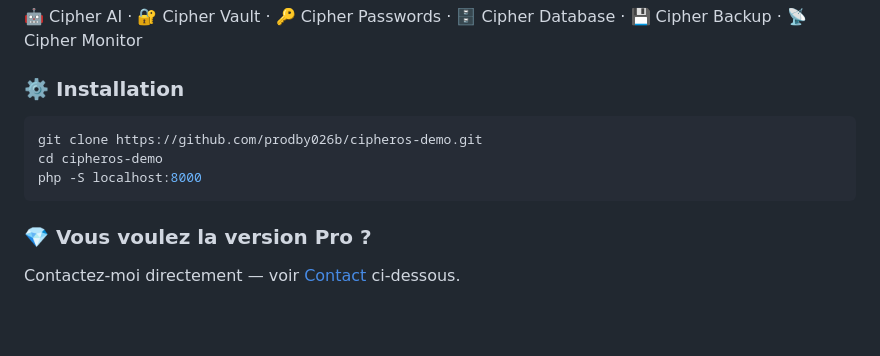
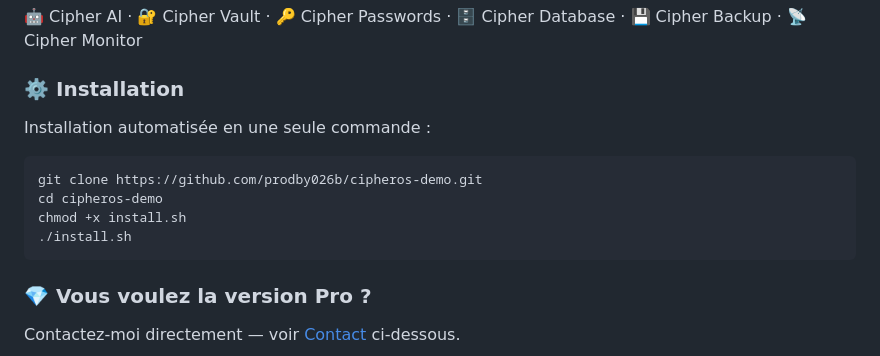
Before and after one commit to prodby026b/cipheros-demo, a Markdown page: README.md, the part around one of its changes. GitHub-like rendering; blank space fills up the shorter version.

````diff
--- a/README.md
+++ b/README.md
@@ -200,10 +224,13 @@ Ce dépôt est l'**Édition Démo (Gratuite)**. Certaines fonctionnalités avanc
 🤖 Cipher AI · 🔐 Cipher Vault · 🔑 Cipher Passwords · 🗄️ Cipher Database · 💾 Cipher Backup · 📡 Cipher Monitor
 
 ### ⚙️ Installation
+
+Installation automatisée en une seule commande :
 ```bash
 git clone https://github.com/prodby026b/cipheros-demo.git
 cd cipheros-demo
-php -S localhost:8000
+chmod +x install.sh
+./install.sh
 ```
 
 ### 💎 Vous voulez la version Pro ?
````
Also changed, not shown: other parts of README.md (+33 -9 lines).
